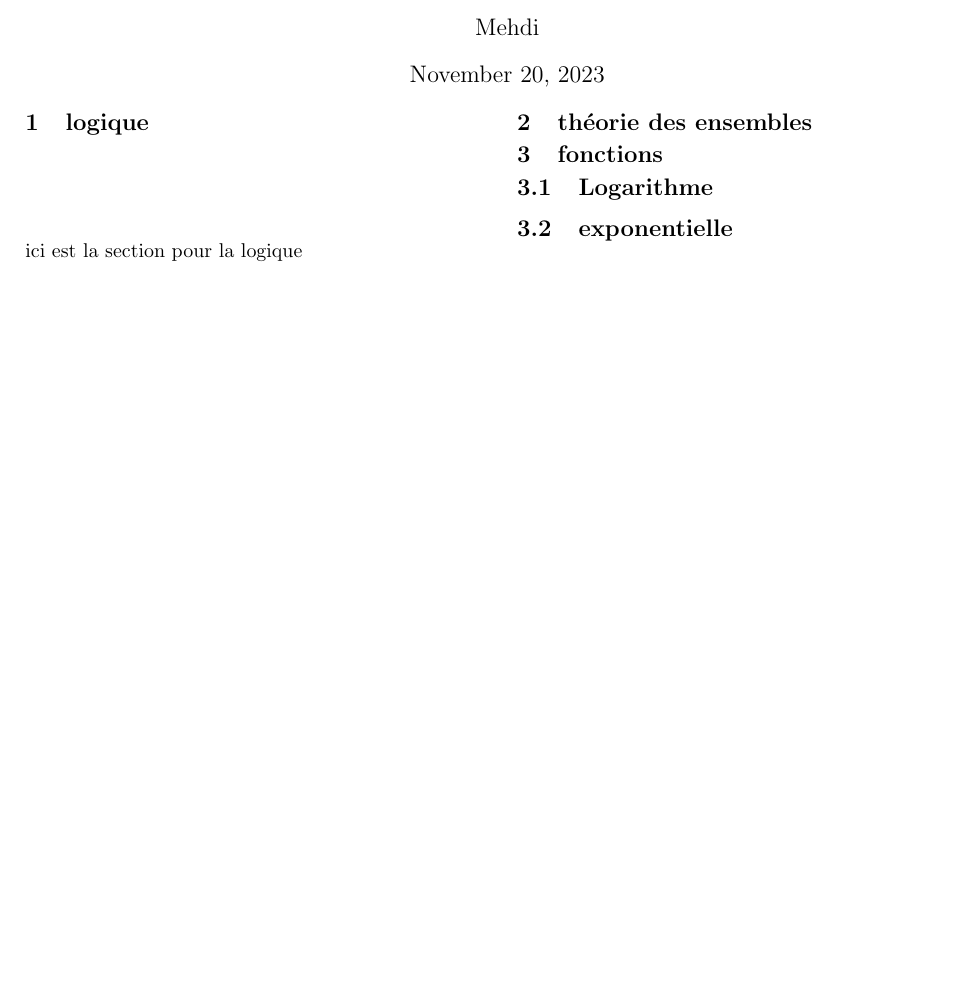
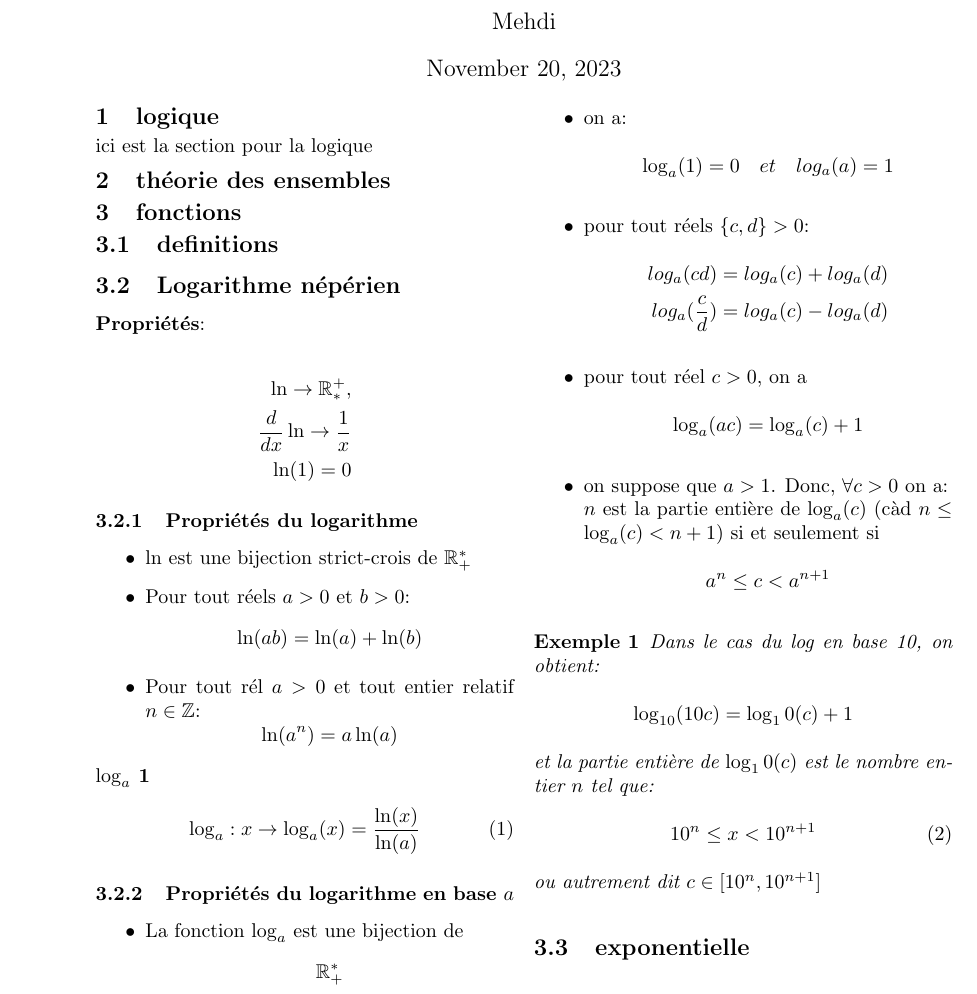
Before and after one commit to i-am-wololo/latexmath, a LaTeX document (cheatsheetmath.tex, which reads parts/fonctions.tex): part of the page, cut so that both start at the same text, the shorter picture padded with empty space. Compiled offline with pdfLaTeX.

Commit message:
(ne pas prendre en compte les fichiers dist) added log in fonctions.tex

```diff
--- a/cheatsheetmath.tex
+++ b/cheatsheetmath.tex
@@ -4,6 +4,8 @@
 \usepackage{multicol}
 \usepackage{titlesec}
 \usepackage{geometry}
+\usepackage{amsmath}
+\usepackage{amsfonts}
 
 % higher title
 \makeatletter
@@ -24,13 +26,6 @@
 }
 \makeatother
 
-
-\geometry{
-  a4paper,
-  left=2cm,
-  right=2cm,
-}
-
 \makeatletter
 \renewcommand{\section}{\@startsection{section}{1}{0mm}%
   {-1ex plus -.5ex minus -.2ex}%
--- a/parts/fonctions.tex
+++ b/parts/fonctions.tex
@@ -1,4 +1,68 @@
 \section{fonctions}
-	\subsection{Logarithme}
+	\subsection{definitions}
+
+	\subsection{Logarithme n\'ep\'erien}
+	\textbf{Propri\'et\'es}: \\
+	\begin{align*}
+		\ln \rightarrow \mathbb{R}^+_*,\\
+		\frac{d}{dx}\ln \rightarrow \frac{1}{x}\\
+		\ln(1) = 0
+	\end{align*}
+	\subsubsection{Propri\'et\'es du logarithme}
+		\begin{itemize}
+			\item $\ln$ est une bijection strict-crois de $\mathbb{R}_+^*$
+			\item Pour tout r\'eels $a>0$ et $b>0$:
+			\begin{equation*}
+   				\ln(ab) = \ln(a)+\ln(b)
+   			\end{equation*}
+		\item Pour tout r\'el $a>0$ et tout entier relatif $n \in \mathbb{Z}$:
+		\begin{equation*}
+			\ln(a^n)=a\ln(a)
+    		\end{equation*}
+
+		\end{itemize}
+
+	\newtheorem{definition}{$\log_a$}
+	\begin{definition}
+		\begin{equation}
+			\log_a:x \rightarrow\log_a(x)=\frac{\ln(x)}{\ln(a)}
+  		\end{equation}
+	\end{definition}
+	\subsubsection{Propri\'et\'es du logarithme en base $a$}
+		\begin{itemize}
+			\item La fonction $\log_a$ est une bijection de $$\mathbb{R}^*_+$$
+			\item on a:
+			\begin{equation*}
+					\log_a(1)=0\quad et \quad log_a(a)=1
+    			\end{equation*}
+			\item pour tout r\'eels $\{c, d\} >0$:
+			\begin{align*}
+    				log_a(cd)=log_a(c)+log_a(d) \\
+				log_a(\frac{c}{d})=log_a(c)-log_a(d)
+    			\end{align*}
+			\item pour tout r\'eel $c>0$, on a
+			\begin{equation*}
+   				\log_a(ac)=\log_a(c)+1
+   			\end{equation*}
+			\item on suppose que $a>1$. Donc, $\forall c>0$ on a: \\
+				$n$ est la partie enti\`ere de $\log_a(c)$ (c\`ad $n \leq \log_a(c) < n+1$) si et seulement si
+				\begin{equation*}
+					a^n\leq c < a^{n+1}
+   				 \end{equation*}
+		\end{itemize}
+		\newtheorem{example}{Exemple}
+		\begin{example}
+			Dans le cas du log en base 10, on obtient:
+			\begin{equation*}
+				\log_{10}(10c)=\log_10(c)+1
+			\end{equation*}
+			et la partie enti\`ere de $\log_10(c)$ est le nombre entier $n$ tel que:
+			\begin{equation}
+				10^n\leq x < 10^{n+1}
+			\end{equation}
+			ou autrement dit $c \in [10^n,10^{n+1}]$
+		\end{example}
 
 	\subsection{exponentielle}
+
+	% \subsection{quelque graphes}
```
Also changed, not shown: cheatsheetmath.pdf, fichederevision.pdf, 11 other files.
